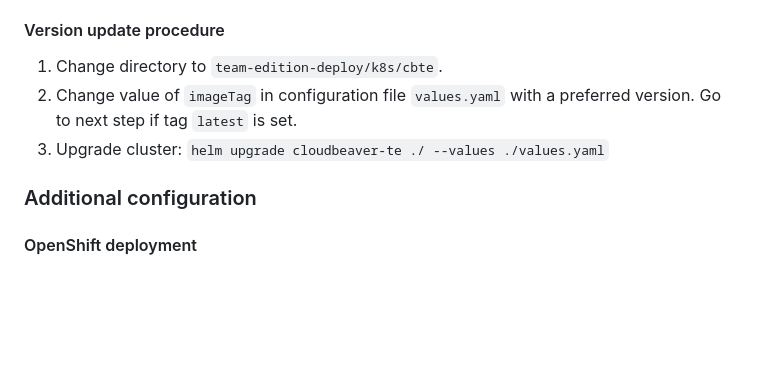
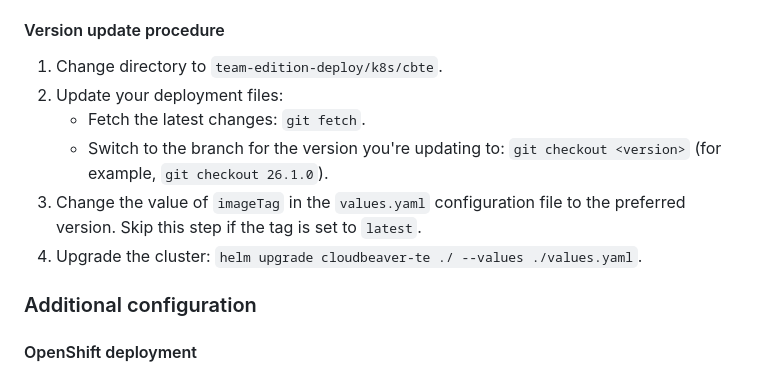
Before and after one commit to dbeaver/team-edition-deploy, a Markdown page: k8s/README.md, the part around the change. Rendered like a GitHub page; blank space fills up the shorter version.

Commit message:
dbeaver/dbeaver-devops#2764 Update deployment upgrade instructions (#207)
* dbeaver/dbeaver-devops#2764 Update deployment upgrade instructions

* dbeaver/dbeaver-devops#2764 Clarify release branch selection

```diff
--- a/k8s/README.md
+++ b/k8s/README.md
@@ -55,8 +55,11 @@ Previously, the volumes were owned by the ‘root’ user, but now they are owne
 #### Version update procedure
 
 1. Change directory to `team-edition-deploy/k8s/cbte`.
-2. Change value of `imageTag` in configuration file `values.yaml` with a preferred version. Go to next step if tag `latest` is set.
-3. Upgrade cluster: `helm upgrade cloudbeaver-te ./ --values ./values.yaml`
+2. Update your deployment files:
+   - Fetch the latest changes: `git fetch`.
+   - Switch to the branch for the version you're updating to: `git checkout <version>` (for example, `git checkout 26.1.0`).
+3. Change the value of `imageTag` in the `values.yaml` configuration file to the preferred version. Skip this step if the tag is set to `latest`.
+4. Upgrade the cluster: `helm upgrade cloudbeaver-te ./ --values ./values.yaml`.
 
 ### Additional configuration
 
```
Also changed, not shown: 1 other file.
